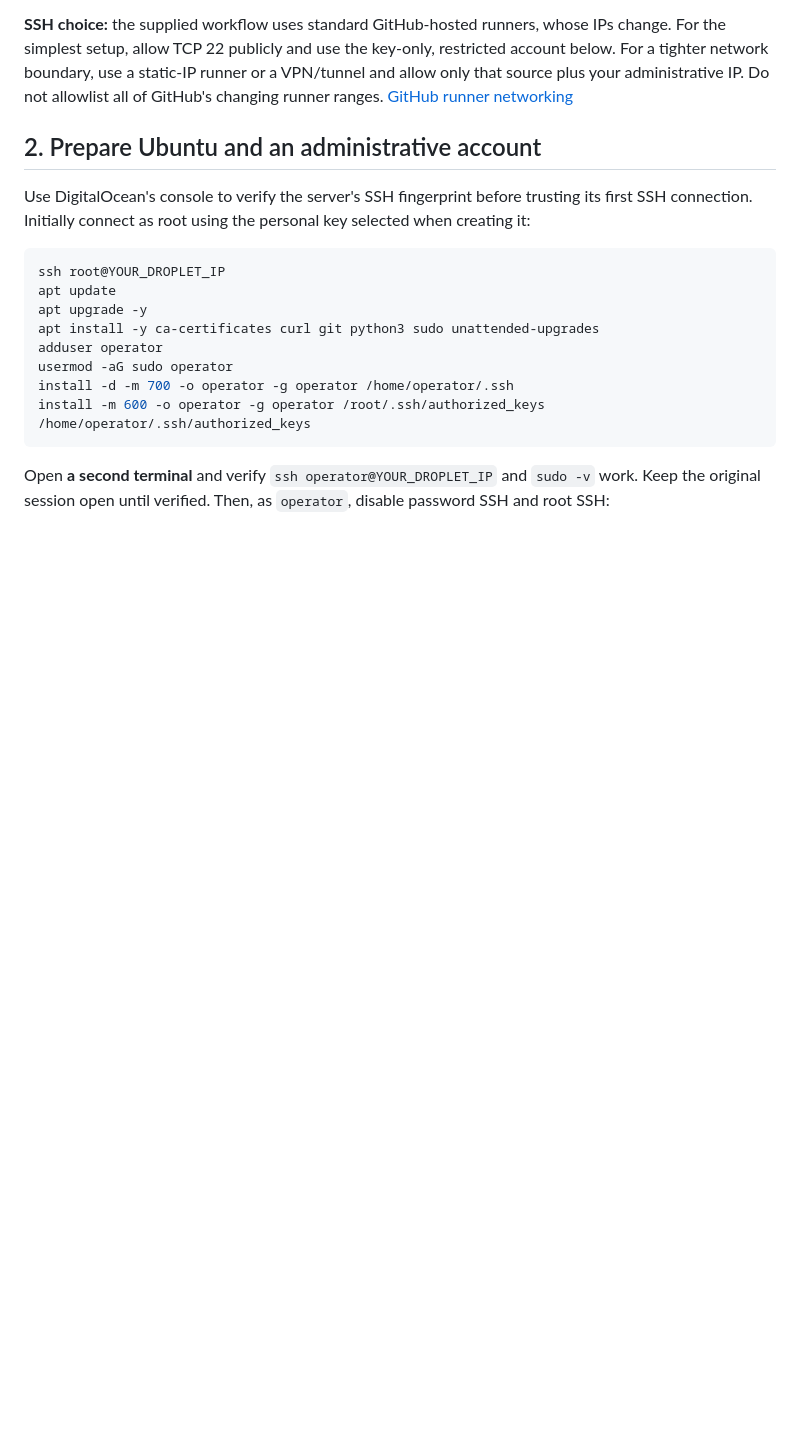
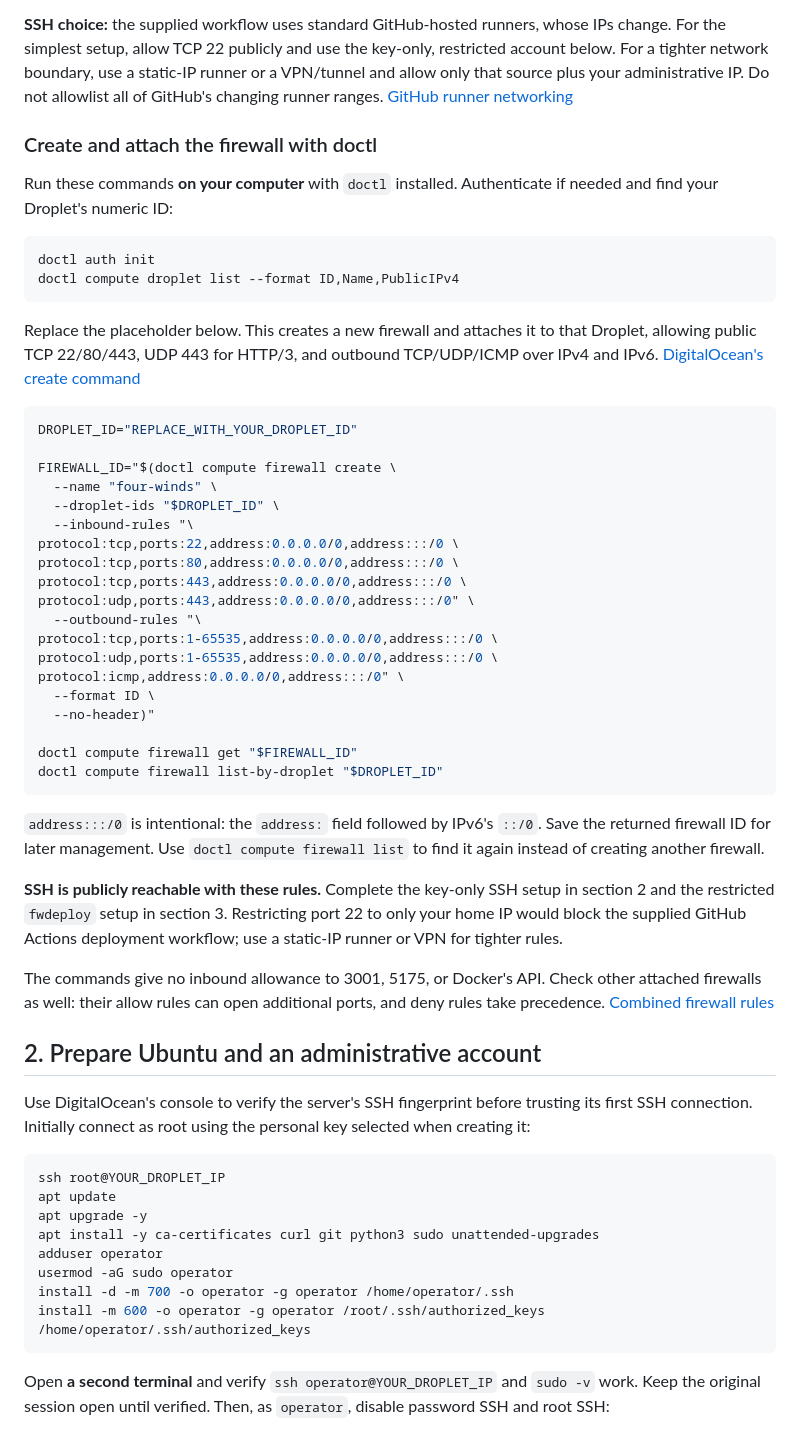
Before and after one commit to tr-io/four-winds, a Markdown page: DEPLOYMENT.md, the part around the change. Drawn GitHub-style; blank space fills up the shorter version.

Commit message:
Document doctl firewall setup for Four Winds deployment

````diff
--- a/DEPLOYMENT.md
+++ b/DEPLOYMENT.md
@@ -50,6 +50,54 @@ For the simplest setup, allow TCP 22 publicly and use the key-only, restricted a
 For a tighter network boundary, use a static-IP runner or a VPN/tunnel and allow only that source
 plus your administrative IP. Do not allowlist all of GitHub's changing runner ranges.
 [GitHub runner networking](https://docs.github.com/en/actions/reference/runners/github-hosted-runners#ip-addresses)
+
+### Create and attach the firewall with doctl
+
+Run these commands **on your computer** with `doctl` installed. Authenticate if needed and find
+your Droplet's numeric ID:
+
+```sh
+doctl auth init
+doctl compute droplet list --format ID,Name,PublicIPv4
+```
+
+Replace the placeholder below. This creates a new firewall and attaches it to that Droplet,
+allowing public TCP 22/80/443, UDP 443 for HTTP/3, and outbound TCP/UDP/ICMP over IPv4 and IPv6.
+[DigitalOcean's create command](https://docs.digitalocean.com/reference/doctl/reference/compute/firewall/create/)
+
+```sh
+DROPLET_ID="REPLACE_WITH_YOUR_DROPLET_ID"
+
+FIREWALL_ID="$(doctl compute firewall create \
+  --name "four-winds" \
+  --droplet-ids "$DROPLET_ID" \
+  --inbound-rules "\
+protocol:tcp,ports:22,address:0.0.0.0/0,address:::/0 \
+protocol:tcp,ports:80,address:0.0.0.0/0,address:::/0 \
+protocol:tcp,ports:443,address:0.0.0.0/0,address:::/0 \
+protocol:udp,ports:443,address:0.0.0.0/0,address:::/0" \
+  --outbound-rules "\
+protocol:tcp,ports:1-65535,address:0.0.0.0/0,address:::/0 \
+protocol:udp,ports:1-65535,address:0.0.0.0/0,address:::/0 \
+protocol:icmp,address:0.0.0.0/0,address:::/0" \
+  --format ID \
+  --no-header)"
+
+doctl compute firewall get "$FIREWALL_ID"
+doctl compute firewall list-by-droplet "$DROPLET_ID"
+```
+
+`address:::/0` is intentional: the `address:` field followed by IPv6's `::/0`.
+Save the returned firewall ID for later management. Use `doctl compute firewall list` to find it
+again instead of creating another firewall.
+
+**SSH is publicly reachable with these rules.** Complete the key-only SSH setup in section 2 and
+the restricted `fwdeploy` setup in section 3. Restricting port 22 to only your home IP would block
+the supplied GitHub Actions deployment workflow; use a static-IP runner or VPN for tighter rules.
+
+The commands give no inbound allowance to 3001, 5175, or Docker's API. Check other attached
+firewalls as well: their allow rules can open additional ports, and deny rules take precedence.
+[Combined firewall rules](https://docs.digitalocean.com/products/networking/firewalls/how-to/configure-rules/)
 
 ## 2. Prepare Ubuntu and an administrative account
 
````
Also changed, not shown: MEMORY.md (+5 -0 lines).
